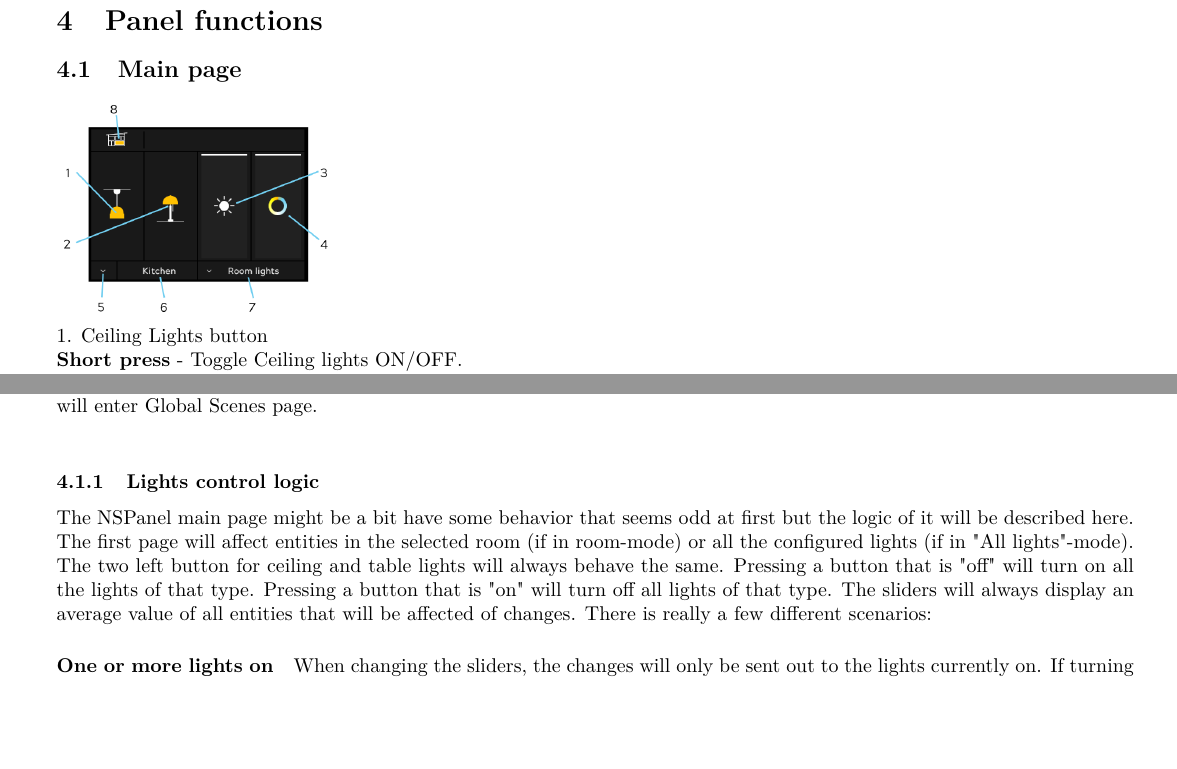
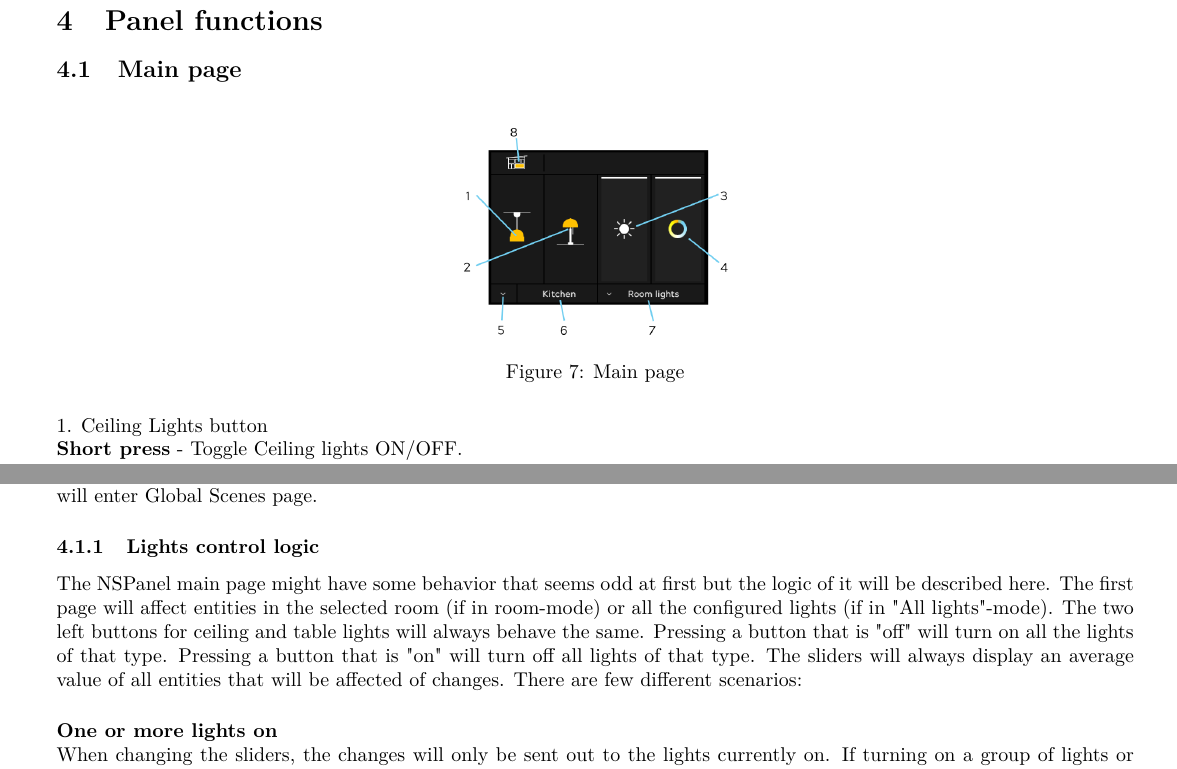
Before and after one commit to NSPManager/NSPanelManager-docs, a LaTeX document (tex/manual.tex): two parts of page 14 of 19, joined at a grey line, cut so that both start at the same text, the shorter picture padded with empty space. Compiled offline with pdfLaTeX.

Commit message:
Updated manual

```diff
--- a/tex/manual.tex
+++ b/tex/manual.tex
@@ -322,8 +322,3 @@
     \clearpage
     \section{Panel functions}
     \subsection{Main page}
-    \includegraphics[scale=1]{../images/main_page_numbers.png}
-    \\
-    1. Ceiling Lights button\\
-    \textbf{Short press} - Toggle Ceiling lights ON/OFF. \\
-    \textbf{Long press} - Enter lock mode, sliders will now only effect ceiling lights. Short press to exit lock mode.\\
@@ -351,4 +325,10 @@
-     \textbf{Short press} - Enter Scenes page. If 7 is in Room Lights mode user will enter Room Scenes. If 7 is in All Lights mode user will enter Global Scenes page. \\
-    	\subsubsection{Lights control logic}
-    The NSPanel main page might be a bit have some behavior that seems odd at first but the logic of it will be described here. The first page will affect entities in the selected room (if in room-mode) or all the configured lights (if in "All lights"-mode). The two left button for ceiling and table lights will always behave the same. Pressing a button that is "off" will turn on all the lights of that type. Pressing a button that is "on" will turn off all lights of that type. The sliders will always display an average value of all entities that will be affected of changes. There is really a few different scenarios:
-    \paragraph{One or more lights on}
+    \begin{figure}[H]
+    \centering
+    \includegraphics{main_page_numbers.png}
+    \caption{Main page}%
+    \end{figure}
+    \bigbreak
+    1. Ceiling Lights button \newline
+    \textbf{Short press} - Toggle Ceiling lights ON/OFF. \newline
+    \textbf{Long press} - Enter lock mode, sliders will now only effect ceiling lights. Short press to exit lock mode.
+    \bigbreak
@@ -355,3 +355,9 @@
+    \textbf{Short press} - Enter Scenes page. If 7 is in Room Lights mode user will enter Room Scenes. If 7 is in All Lights mode user will enter Global Scenes page.
+
+   	\subsubsection{Lights control logic}
+    The NSPanel main page might have some behavior that seems odd at first but the logic of it will be described here. The first page will affect entities in the selected room (if in room-mode) or all the configured lights (if in "All lights"-mode). The two left buttons for ceiling and table lights will always behave the same. Pressing a button that is "off" will turn on all the lights of that type. Pressing a button that is "on" will turn off all lights of that type. The sliders will always display an average value of all entities that will be affected of changes. There are few different scenarios:
+
+    \paragraph{One or more lights on}\mbox{} \\
     When changing the sliders, the changes will only be sent out to the lights currently on.
     If turning on a group of lights or individual lights they will be turned on to the current brightness of the slider. I.e. average dimming level in the room.
     \info{If you wish for the light to always turn on with color temperature even though you turned it off from RGB, there is a setting in the global settings.}
@@ -360,11 +366,11 @@
     When changing the sliders, the changes will be sent out to all lights selected (depending on room or "all lights"-mode).
 
-    \paragraph{Lock mode}
+    \paragraph{Lock mode}\mbox{} \\
     You can lock which light to affect by pressing and holding either the ceiling or table-lights button. This will enter a special mode where changes to the sliders will only affect the selected type of lights. By pressing the same button again you can exit the "special mode". The "special mode" will also time out after a few seconds.
 
-    	\subsubsection{Scenes button (top left corner)}
+    \subsubsection{Scenes button (top left corner)}
     The little cute functional house in the top left corner is for entering the Scenes page. In NSPanel Manager there are both Room Scenes and Global Scenes. If you're in Room Lights mode (button in lower right corner) you will enter the Room Scenes page. If you're in All Lights mode you will enter the Global Scenes page. You'll also see that the house icon changes when toggling between Room Lights and All Lights mode. One yellow window and you will enter Room Scenes page when pressing it. All windows yellow and you will enter the Global Scenes page.
-    	\subsubsection{Swipe down}
+    \subsubsection{Swipe down}
     You can swipe downwards when on the first page to enter the Smart Home Control page.
     This page is a work in progress. Design and funcionality is not finished or decided yet.
     \subsection{Smart Home Control page}
```
Also changed, not shown: tex/manual.pdf, tex/manual.tex (43 more changed lines).
